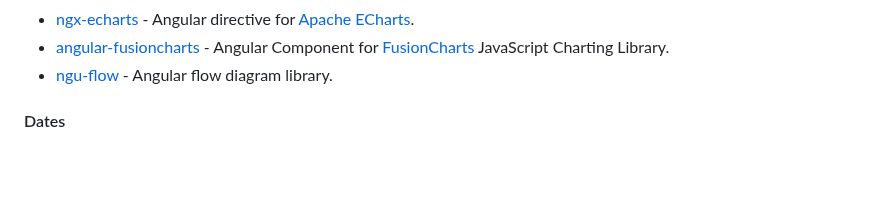
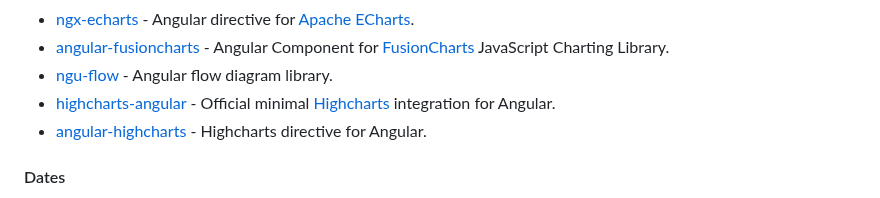
Before and after one commit to francomattar/awesome-git-angular, a Markdown page: README.md, the part around the change. Drawn GitHub-style; blank space fills up the shorter version.

Commit message:
docs: add highcharts libs (#712)

```diff
--- a/README.md
+++ b/README.md
@@ -789,6 +789,8 @@ become an Angular expert.
 * [ngx-echarts](https://github.com/xieziyu/ngx-echarts) - Angular directive for [Apache ECharts](https://github.com/apache/incubator-echarts).
 * [angular-fusioncharts](https://github.com/fusioncharts/angular-fusioncharts) - Angular Component for [FusionCharts](https://www.fusioncharts.com) JavaScript Charting Library.
 * [ngu-flow](https://github.com/uiuniversal/ngu-flow) - Angular flow diagram library.
+* [highcharts-angular](https://github.com/highcharts/highcharts-angular) - Official minimal [Highcharts](https://www.highcharts.com/) integration for Angular.
+* [angular-highcharts](https://github.com/cebor/angular-highcharts) - Highcharts directive for Angular.
 
 #### Dates
 
```
